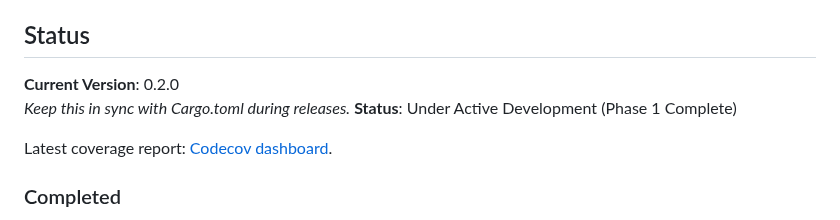
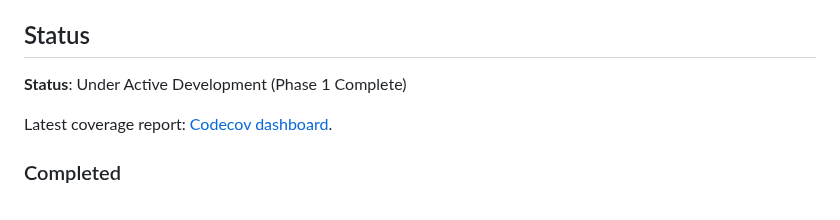
Before and after one commit to indrasvat/vicaya, a Markdown page: README.md, the part around one of its changes. Drawn GitHub-style.

Commit message:
docs: use release badge for version

```diff
--- a/README.md
+++ b/README.md
@@ -16,8 +16,6 @@ vicaya is a macOS-native filesystem search tool inspired by "Everything" on Wind
 
 ## Status
 
-**Current Version**: 0.2.0
-_Keep this in sync with Cargo.toml during releases._
 **Status**: Under Active Development (Phase 1 Complete)
 
 Latest coverage report: [Codecov dashboard](https://codecov.io/gh/indrasvat/vicaya).
```
Also changed, not shown: other parts of README.md (+1 -1 lines).
